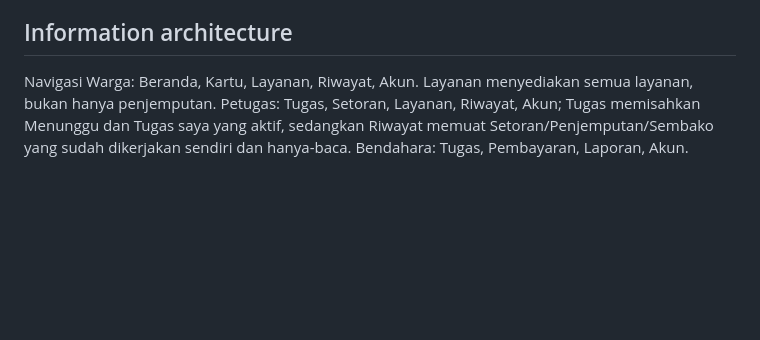
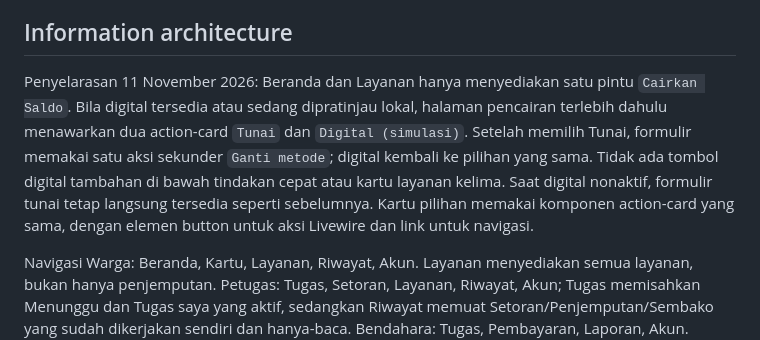
Before and after one commit to Faizpi/bank-sampah, a Markdown page: DESIGN.md, the part around the change. GitHub-like rendering; blank space fills up the shorter version.

```diff
--- a/DESIGN.md
+++ b/DESIGN.md
@@ -22,6 +22,8 @@ Pengguna dapat mengetahui status, pelaksana, dan tindakan berikutnya tanpa memin
 - Admin mengurus konfigurasi, akun, wilayah, koreksi, pemeriksaan kas, dan pengecualian; bukan pelaksana fisik rutin.
 
 ## Information architecture
+
+Penyelarasan 11 November 2026: Beranda dan Layanan hanya menyediakan satu pintu `Cairkan Saldo`. Bila digital tersedia atau sedang dipratinjau lokal, halaman pencairan terlebih dahulu menawarkan dua action-card `Tunai` dan `Digital (simulasi)`. Setelah memilih Tunai, formulir memakai satu aksi sekunder `Ganti metode`; digital kembali ke pilihan yang sama. Tidak ada tombol digital tambahan di bawah tindakan cepat atau kartu layanan kelima. Saat digital nonaktif, formulir tunai tetap langsung tersedia seperti sebelumnya. Kartu pilihan memakai komponen action-card yang sama, dengan elemen button untuk aksi Livewire dan link untuk navigasi.
 
 Navigasi Warga: Beranda, Kartu, Layanan, Riwayat, Akun. Layanan menyediakan semua layanan, bukan hanya penjemputan. Petugas: Tugas, Setoran, Layanan, Riwayat, Akun; Tugas memisahkan Menunggu dan Tugas saya yang aktif, sedangkan Riwayat memuat Setoran/Penjemputan/Sembako yang sudah dikerjakan sendiri dan hanya-baca. Bendahara: Tugas, Pembayaran, Laporan, Akun. Admin kembali ke pusat kerja dari layar bersama; master/teknis ada di kelompok lanjutan yang dapat dilipat.
 
```
Also changed, not shown: docs/PAYOUT_SANDBOX.md (+6 -2 lines).
